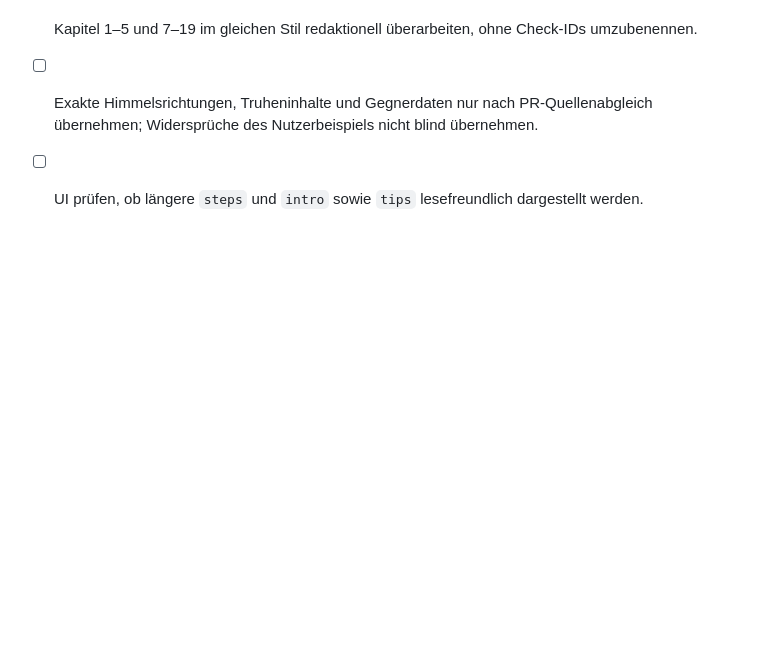
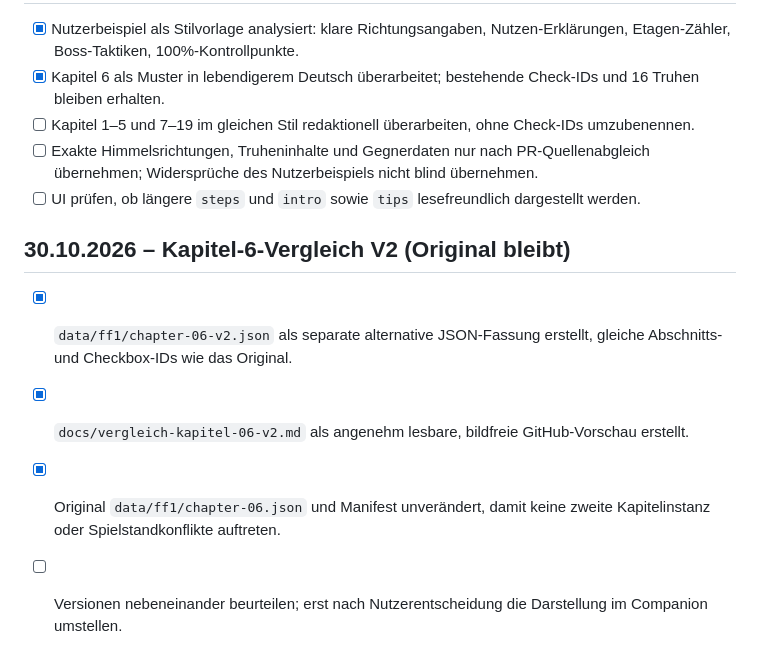
Before and after one commit to Kharas81/ff-companion, a Markdown page: docs/roadmap.md, the part around the change. Rendered like a GitHub page; blank space fills up the shorter version.

Commit message:
Track alternate Chapter 6 narrative preview and safe comparison

```diff
--- a/docs/roadmap.md
+++ b/docs/roadmap.md
@@ -339,3 +339,10 @@ Quellenbasis: https://vorxu.com/final-fantasy-1-pixel-remaster/walkthrough ; htt
 - [ ] Kapitel 1–5 und 7–19 im gleichen Stil redaktionell überarbeiten, ohne Check-IDs umzubenennen.
 - [ ] Exakte Himmelsrichtungen, Truheninhalte und Gegnerdaten nur nach PR-Quellenabgleich übernehmen; Widersprüche des Nutzerbeispiels nicht blind übernehmen.
 - [ ] UI prüfen, ob längere `steps` und `intro` sowie `tips` lesefreundlich dargestellt werden.
+
+## 30.10.2026 – Kapitel-6-Vergleich V2 (Original bleibt)
+
+- [x] `data/ff1/chapter-06-v2.json` als separate alternative JSON-Fassung erstellt, gleiche Abschnitts- und Checkbox-IDs wie das Original.
+- [x] `docs/vergleich-kapitel-06-v2.md` als angenehm lesbare, bildfreie GitHub-Vorschau erstellt.
+- [x] Original `data/ff1/chapter-06.json` und Manifest unverändert, damit keine zweite Kapitelinstanz oder Spielstandkonflikte auftreten.
+- [ ] Versionen nebeneinander beurteilen; erst nach Nutzerentscheidung die Darstellung im Companion umstellen.
```
